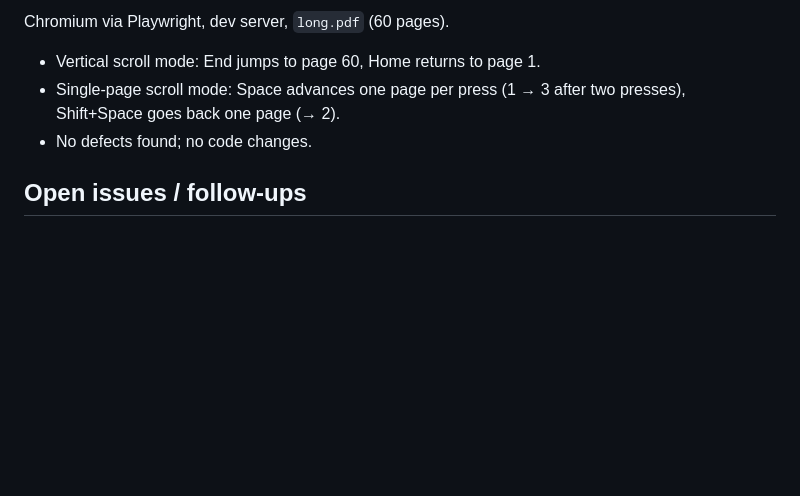
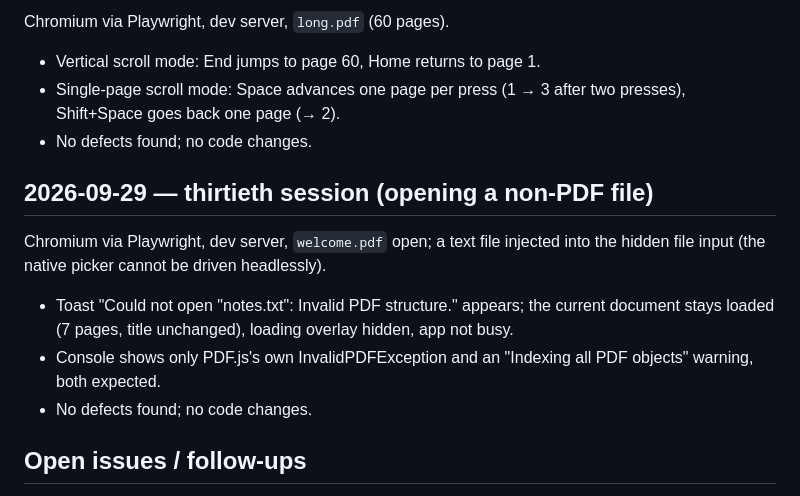
Before and after one commit to GreatOSS/pdf-fable, a Markdown page: docs/TESTING.md, the part around the change. GitHub-like rendering; blank space fills up the shorter version.

Commit message:
Testing log: opening a non-PDF file
Co-Authored-By: Claude Fable 5.1 <noreply@anthropic.com>

```diff
--- a/docs/TESTING.md
+++ b/docs/TESTING.md
@@ -181,6 +181,14 @@ Chromium via Playwright, dev server, `long.pdf` (60 pages).
 - Single-page scroll mode: Space advances one page per press (1 → 3 after two presses), Shift+Space goes back one page (→ 2).
 - No defects found; no code changes.
 
+## 2026-09-29 — thirtieth session (opening a non-PDF file)
+
+Chromium via Playwright, dev server, `welcome.pdf` open; a text file injected into the hidden file input (the native picker cannot be driven headlessly).
+
+- Toast "Could not open "notes.txt": Invalid PDF structure." appears; the current document stays loaded (7 pages, title unchanged), loading overlay hidden, app not busy.
+- Console shows only PDF.js's own InvalidPDFException and an "Indexing all PDF objects" warning, both expected.
+- No defects found; no code changes.
+
 ## Open issues / follow-ups
 
 - Switching documents very quickly logs a benign "Transport destroyed" console error from the previous viewer initialization.
```
